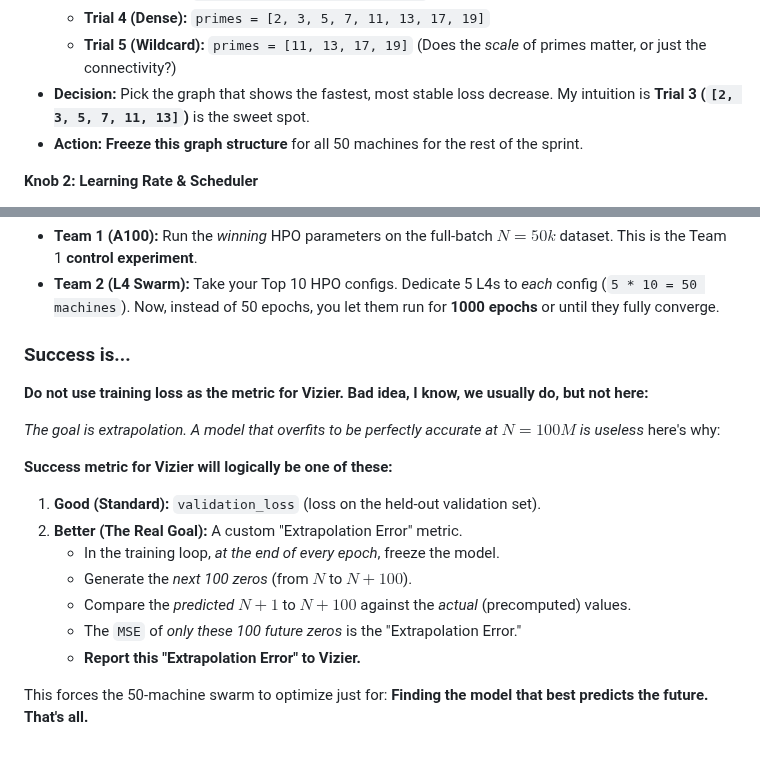
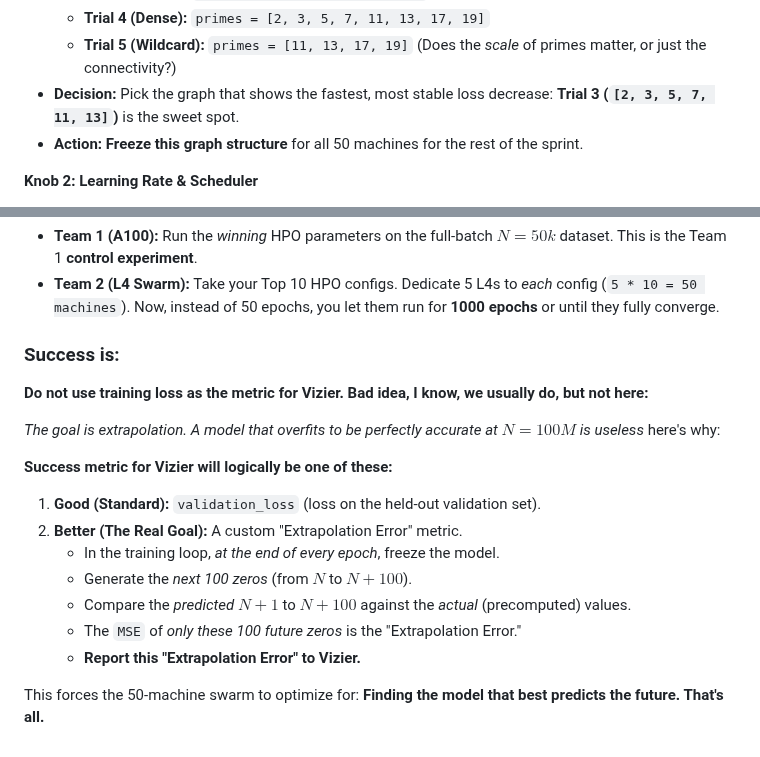
Before and after one commit to XORBKPT/GCP_Hybrid_Neural_Renormalization_Group_Model_RH_Exploration, a Markdown page: Tips_and_Tricks.md, 2 parts joined by grey strips. Drawn GitHub-style.

```diff
--- a/Tips_and_Tricks.md
+++ b/Tips_and_Tricks.md
@@ -36,7 +36,7 @@ Divide a 4-week sprint into phases:
     * **Trial 3 (Richer):** `primes = [2, 3, 5, 7, 11, 13]`
     * **Trial 4 (Dense):** `primes = [2, 3, 5, 7, 11, 13, 17, 19]`
     * **Trial 5 (Wildcard):** `primes = [11, 13, 17, 19]` (Does the *scale* of primes matter, or just the connectivity?)
-* **Decision:** Pick the graph that shows the fastest, most stable loss decrease. My intuition is **Trial 3 (`[2, 3, 5, 7, 11, 13]`)** is the sweet spot.
+* **Decision:** Pick the graph that shows the fastest, most stable loss decrease: **Trial 3 (`[2, 3, 5, 7, 11, 13]`)** is the sweet spot.
 * **Action:** **Freeze this graph structure** for all 50 machines for the rest of the sprint.
 
 **Knob 2: Learning Rate & Scheduler**
@@ -80,7 +80,7 @@ Divide a 4-week sprint into phases:
 * **Team 1 (A100):** Run the *winning* HPO parameters on the full-batch $N=50k$ dataset. This is the Team 1 **control experiment**.
 * **Team 2 (L4 Swarm):** Take your Top 10 HPO configs. Dedicate 5 L4s to *each* config (`5 * 10 = 50 machines`). Now, instead of 50 epochs, you let them run for **1000 epochs** or until they fully converge.
 
-### Success is...
+### Success is:
 
 **Do not use training loss as the metric for Vizier. Bad idea, I know, we usually do, but not here:**
 
@@ -96,4 +96,4 @@ Divide a 4-week sprint into phases:
     * The `MSE` of *only these 100 future zeros* is the "Extrapolation Error."
     * **Report this "Extrapolation Error" to Vizier.**
 
-This forces the 50-machine swarm to optimize just for: **Finding the model that best predicts the future. That's all.**
+This forces the 50-machine swarm to optimize for: **Finding the model that best predicts the future. That's all.**
```
